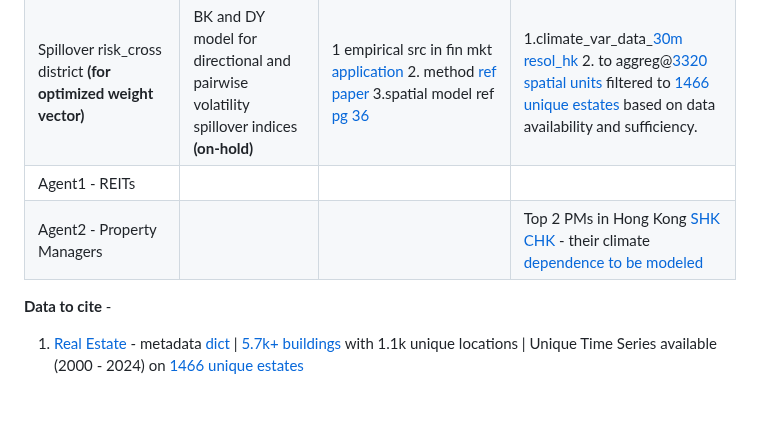
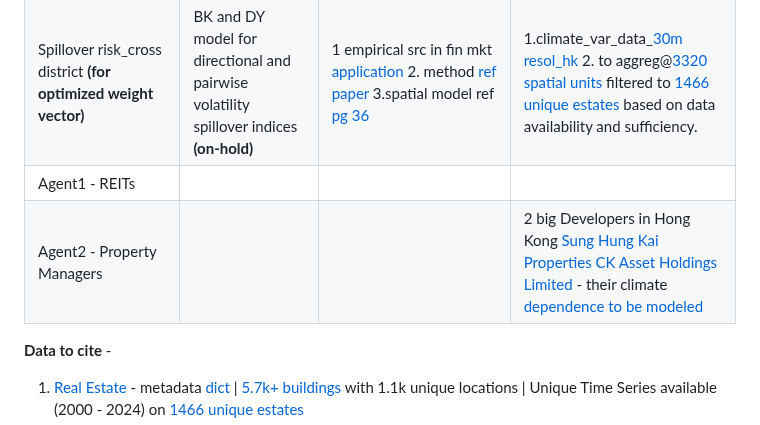
Before and after one commit to JK2-4/WD, a Markdown page: README.md, the part around the change. GitHub-like rendering; blank space fills up the shorter version.

```diff
--- a/README.md
+++ b/README.md
@@ -99,7 +99,7 @@ NVIDIA modulus code [documentation](https://docs.nvidia.com/deeplearning/modulus
 |Marginal risk/Extreme Value Theory (EVT) modeling| | Generalised Pareto (GP) model for upper tail and Gamma for lower tail; Laplace and Gumbel transform on data| station 6001 hourly data 2010-2024 - temp, rel_hum, wind_dir|
 |Spillover risk_cross district **(for optimized weight vector)**|BK and DY model for directional and pairwise volatility spillover indices **(on-hold)** |1 empirical src in fin mkt [application](https://www.nature.com/articles/s41467-023-42925-9#code-availability) 2. method [ref paper](https://www.sciencedirect.com/science/article/abs/pii/S0360544224033218) 3.spatial model ref [pg 36](https://www.math.cmu.edu/users/bachelier/seminar_files/carnegiemellon-feb09-2.pdf)| 1.climate_var_data_[30m resol_hk](https://figshare.com/articles/dataset/Hong_Kong_climate_vegetation_and_topography_rasters/6791276?file=14628722) 2. to aggreg@[3320 spatial units](https://github.com/JK2-4/WD/blob/1d-PDE/DATA_weather/Real%20Estate/big_data/centaline_buildings_ref.csv) filtered to [1466 unique estates](https://drive.google.com/file/d/1-1nbQsSygHUe9ygpY2e0UVmFhwM-0mTB/view?usp=sharing) based on data availability and sufficiency.|
 |Agent1 - REITs||||
-|Agent2 - Property Managers||| Top 2 PMs in Hong Kong [SHK](https://drive.google.com/file/d/1-HBAOauPQ2S89w1rs8w9p6llCvrmEYkw/view?usp=sharing) [CHK](https://drive.google.com/file/d/1-RO-SCAlnultWCDG_Do5z5SRlAKZw8hl/view?usp=sharing) - their climate [dependence to be modeled](https://github.com/JK2-4/WD/blob/1d-PDE/CONCEPT/g.%20real%20estate%20exposure.pdf)|
+|Agent2 - Property Managers||| 2 big Developers in Hong Kong [Sung Hung Kai Properties](https://drive.google.com/file/d/1-HBAOauPQ2S89w1rs8w9p6llCvrmEYkw/view?usp=sharing) [CK Asset Holdings Limited](https://drive.google.com/file/d/1-RO-SCAlnultWCDG_Do5z5SRlAKZw8hl/view?usp=sharing) - their climate [dependence to be modeled](https://github.com/JK2-4/WD/blob/1d-PDE/CONCEPT/g.%20real%20estate%20exposure.pdf)|
 
 
 **Data to cite** -
```
